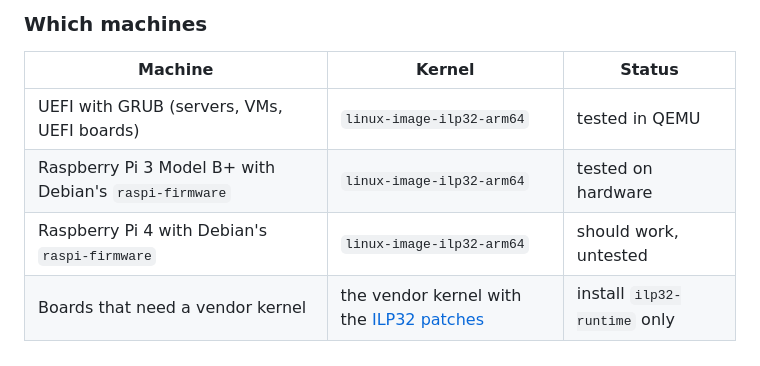
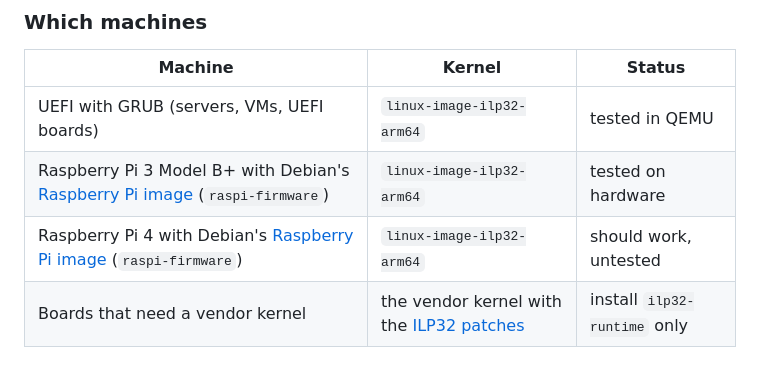
Before and after one commit to ilp32-a64/debian-ilp32, a Markdown page: README.md, the part around the change. GitHub-like rendering.

Commit message:
README: link the Debian Raspberry Pi images

```diff
--- a/README.md
+++ b/README.md
@@ -40,8 +40,8 @@ Updates: `sudo apt update && sudo apt upgrade`. New kernel versions come as new
 | Machine | Kernel | Status |
 |---|---|---|
 | UEFI with GRUB (servers, VMs, UEFI boards) | `linux-image-ilp32-arm64` | tested in QEMU |
-| Raspberry Pi 3 Model B+ with Debian's `raspi-firmware` | `linux-image-ilp32-arm64` | tested on hardware |
-| Raspberry Pi 4 with Debian's `raspi-firmware` | `linux-image-ilp32-arm64` | should work, untested |
+| Raspberry Pi 3 Model B+ with Debian's [Raspberry Pi image](https://raspi.debian.net/) (`raspi-firmware`) | `linux-image-ilp32-arm64` | tested on hardware |
+| Raspberry Pi 4 with Debian's [Raspberry Pi image](https://raspi.debian.net/) (`raspi-firmware`) | `linux-image-ilp32-arm64` | should work, untested |
 | Boards that need a vendor kernel | the vendor kernel with the [ILP32 patches](https://github.com/ilp32-a64/linux-ilp32) | install `ilp32-runtime` only |
 
 ### About the kernel
```
